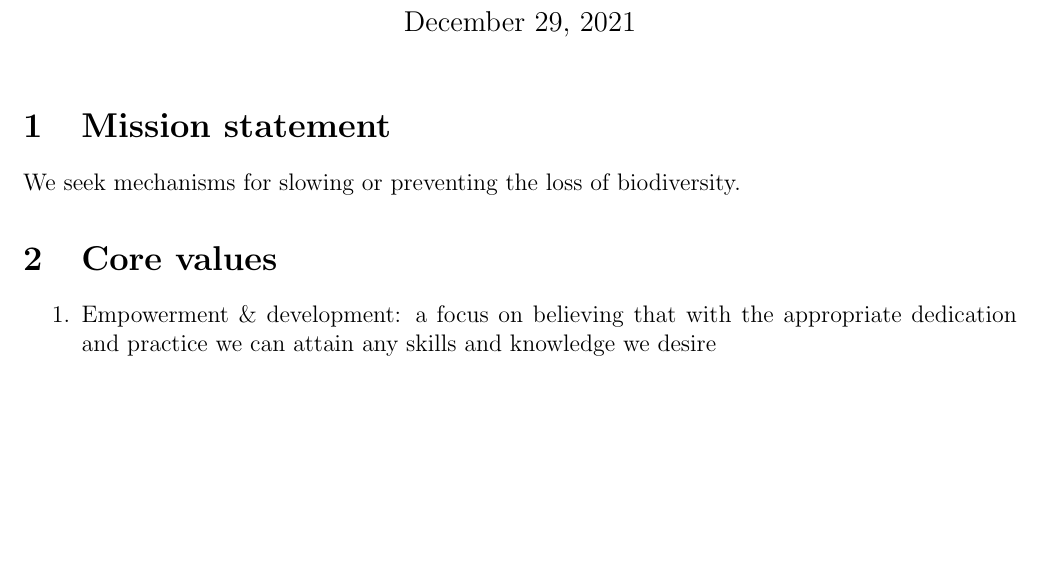
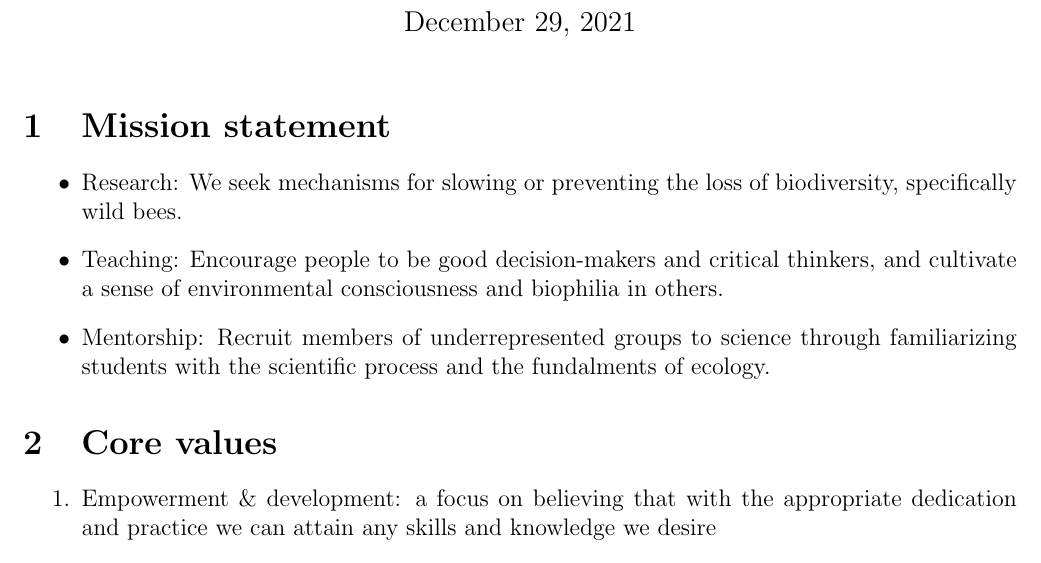
Before and after one commit to lponisio/PonisioLab, a LaTeX document (mission/mission.tex): part of the page, cut so that both start at the same text, the shorter picture padded with empty space. Compiled offline with pdfLaTeX.

Commit message:
updated docs with lab input

```diff
--- a/mission/mission.tex
+++ b/mission/mission.tex
@@ -21,7 +21,16 @@ paperwidth=8.5in, paperheight=11in, nohead]{geometry}
 \maketitle
 
 \section{Mission statement}
-We seek mechanisms for slowing or preventing the loss of biodiversity.
+\begin{itemize}
+\item Research: We seek mechanisms for slowing or preventing the loss
+  of biodiversity, specifically wild bees.
+\item Teaching: Encourage people to be good decision-makers
+and critical thinkers, and cultivate a sense of environmental
+consciousness and biophilia in others.
+\item Mentorship: Recruit members of underrepresented groups to
+  science through familiarizing students with the scientific process
+  and the fundalments of ecology.
+\end{itemize}
 
 \section{Core values}
 
```
Also changed, not shown: mission/mission.pdf.
